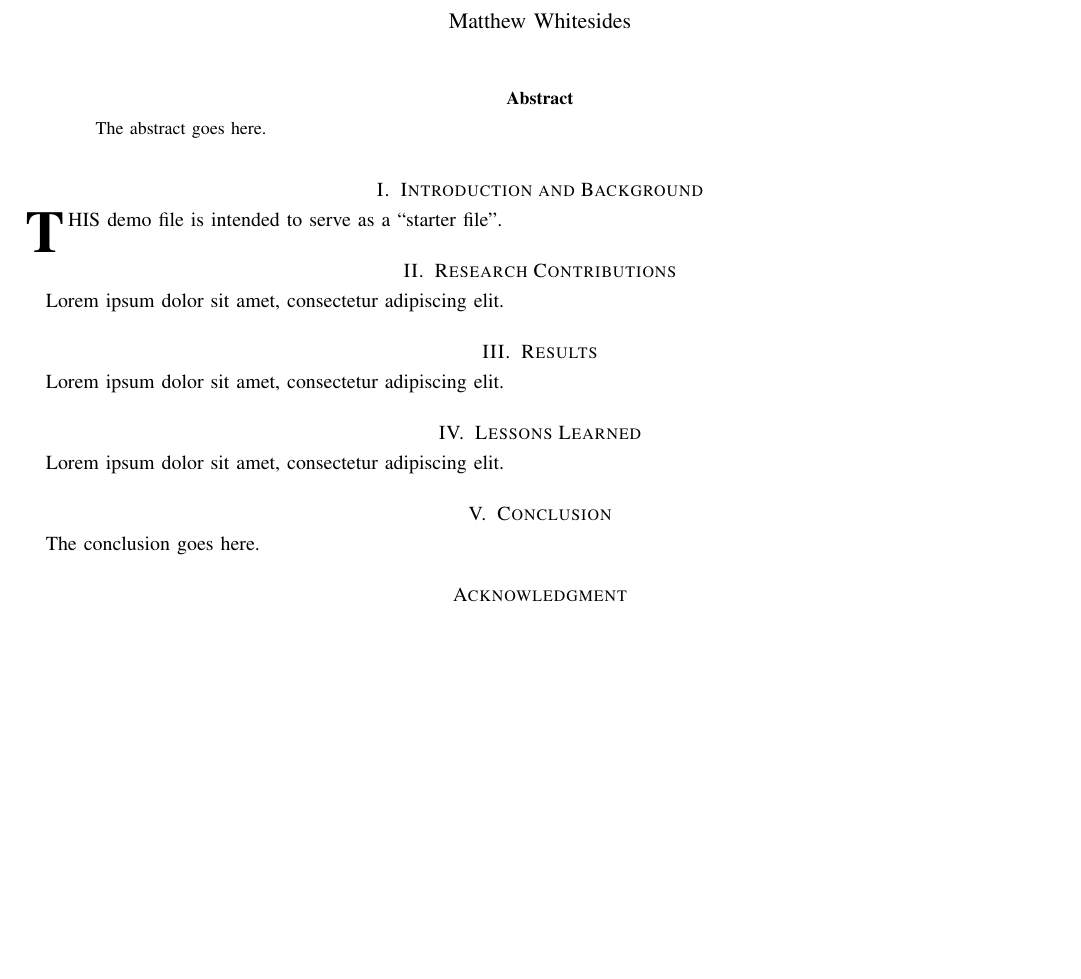
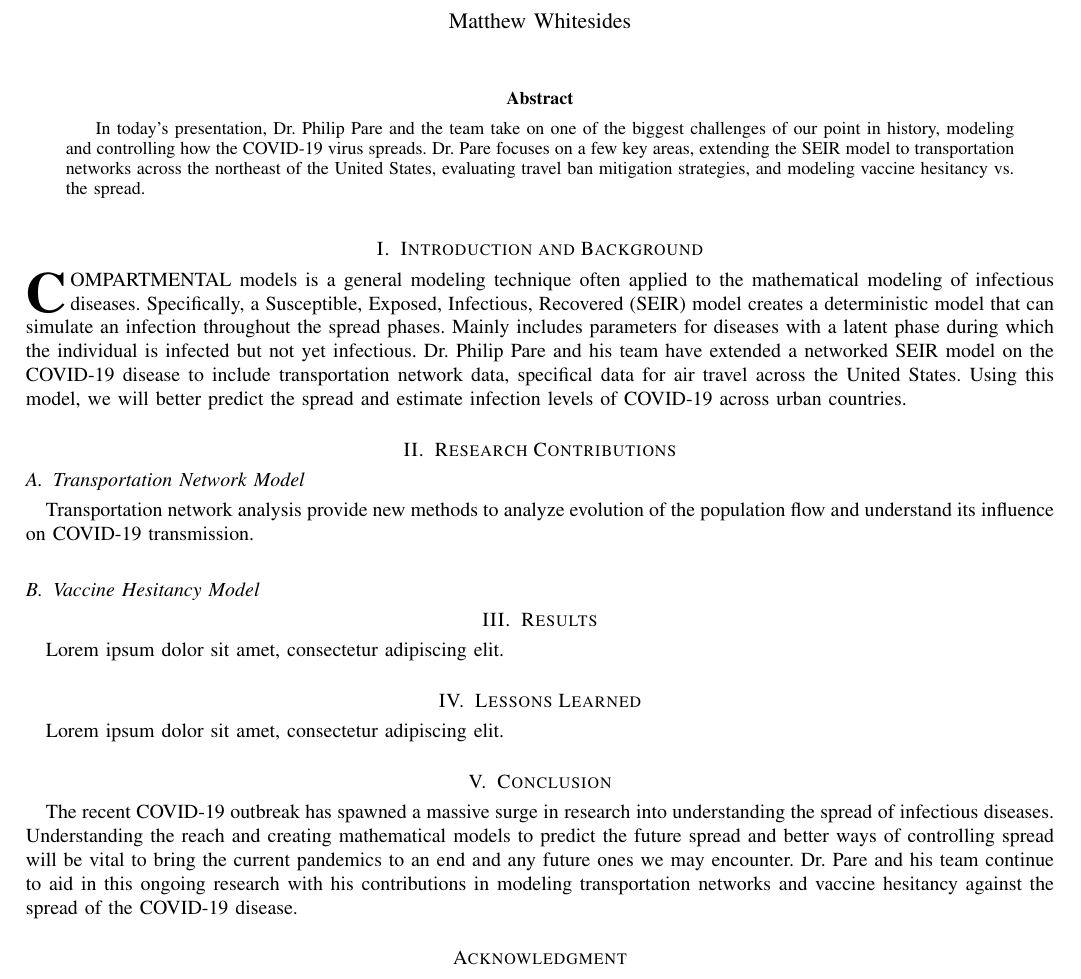
Before and after one commit to mattwhitesides/CS6010-Seminar, a LaTeX paper (Papers/9 - Oct 25/CS6010_Paper9_MatthewWhitesides.tex): part of the page, cut so that both start at the same text, the shorter picture padded with empty space. Compiled offline with pdfLaTeX; a missing font is replaced by an installed copy or a similar font; a LaTeX package or settings file that is missing is left out.

Commit message:
9 update

```diff
--- a/Papers/9 - Oct 25/CS6010_Paper9_MatthewWhitesides.tex
+++ b/Papers/9 - Oct 25/CS6010_Paper9_MatthewWhitesides.tex
@@ -37,7 +37,7 @@
 % As a general rule, do not put math, special symbols or citations
 % in the abstract or keywords.
 \begin{abstract}
-The abstract goes here.
+  In today's presentation, Dr. Philip Pare and the team take on one of the biggest challenges of our point in history, modeling and controlling how the COVID-19 virus spreads. Dr. Pare focuses on a few key areas, extending the SEIR model to transportation networks across the northeast of the United States, evaluating travel ban mitigation strategies, and modeling vaccine hesitancy vs. the spread.
 \end{abstract}
 
 % Note that keywords are not normally used for peerreview papers.
@@ -49,11 +49,15 @@ The abstract goes here.
 
 \section{Introduction and Background}
 
-\IEEEPARstart{T}{his} demo file is intended to serve as a ``starter file''.
+\IEEEPARstart{C}{ompartmental} models is a general modeling technique often applied to the mathematical modeling of infectious diseases. Specifically, a Susceptible, Exposed, Infectious, Recovered (SEIR) model creates a deterministic model that can simulate an infection throughout the spread phases. Mainly includes parameters for diseases with a latent phase during which the individual is infected but not yet infectious. Dr. Philip Pare and his team have extended a networked SEIR model on the COVID-19 disease to include transportation network data, specifical data for air travel across the United States. Using this model, we will better predict the spread and estimate infection levels of COVID-19 across urban countries.
 
 \section{Research Contributions}
 
-Lorem ipsum dolor sit amet, consectetur adipiscing elit.
+\subsection{Transportation Network Model}
+
+Transportation network analysis provide new methods to analyze evolution of the population flow and understand its influence on COVID-19 transmission.
+
+\subsection{Vaccine Hesitancy Model}
 
 \section{Results}
 
@@ -64,7 +68,7 @@ Lorem ipsum dolor sit amet, consectetur adipiscing elit.
 Lorem ipsum dolor sit amet, consectetur adipiscing elit.
 
 \section{Conclusion}
-The conclusion goes here.
+The recent COVID-19 outbreak has spawned a massive surge in research into understanding the spread of infectious diseases. Understanding the reach and creating mathematical models to predict the future spread and better ways of controlling spread will be vital to bring the current pandemics to an end and any future ones we may encounter. Dr. Pare and his team continue to aid in this ongoing research with his contributions in modeling transportation networks and vaccine hesitancy against the spread of the COVID-19 disease.
 
 % \appendices
 % \section{Proof of the First Zonklar Equation}
```
Also changed, not shown: Papers/9 - Oct 25/CS6010_Paper9_MatthewWhitesides.pdf, 5 other files.
